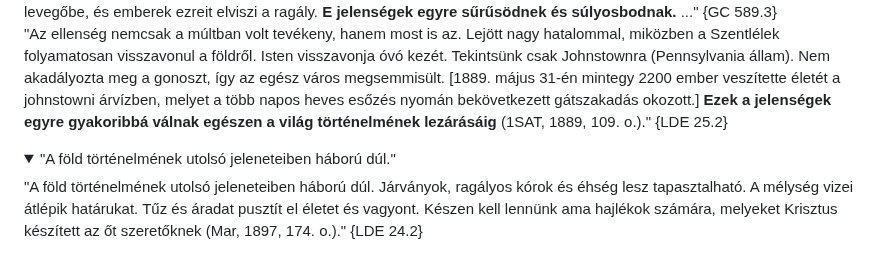
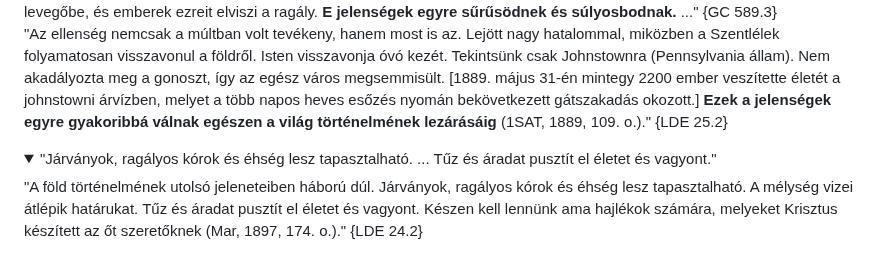
Before and after one commit to peterpolgar/Vegidei-esemenyek, a Markdown page: README.md, the part around the change. Drawn GitHub-style; folded sections open.

Commit message:
a correction in the natural disasters chapter

```diff
--- a/README.md
+++ b/README.md
@@ -403,7 +403,7 @@ A természeti katasztrófákban, emberi balesetekben, szerencsétlenségekben <b
 </details>
 
 <details><summary>
-"A föld történelmének utolsó jeleneteiben háború dúl."
+"Járványok, ragályos kórok és éhség lesz tapasztalható. ... Tűz és áradat pusztít el életet és vagyont."
 </summary>
 "A föld történelmének utolsó jeleneteiben háború dúl. Járványok, ragályos kórok és éhség lesz tapasztalható. A mélység vizei átlépik határukat. Tűz és áradat pusztít el életet és vagyont. Készen kell lennünk ama hajlékok számára, melyeket Krisztus készített az őt szeretőknek (Mar, 1897, 174. o.)." {LDE 24.2}
 </details>
```
